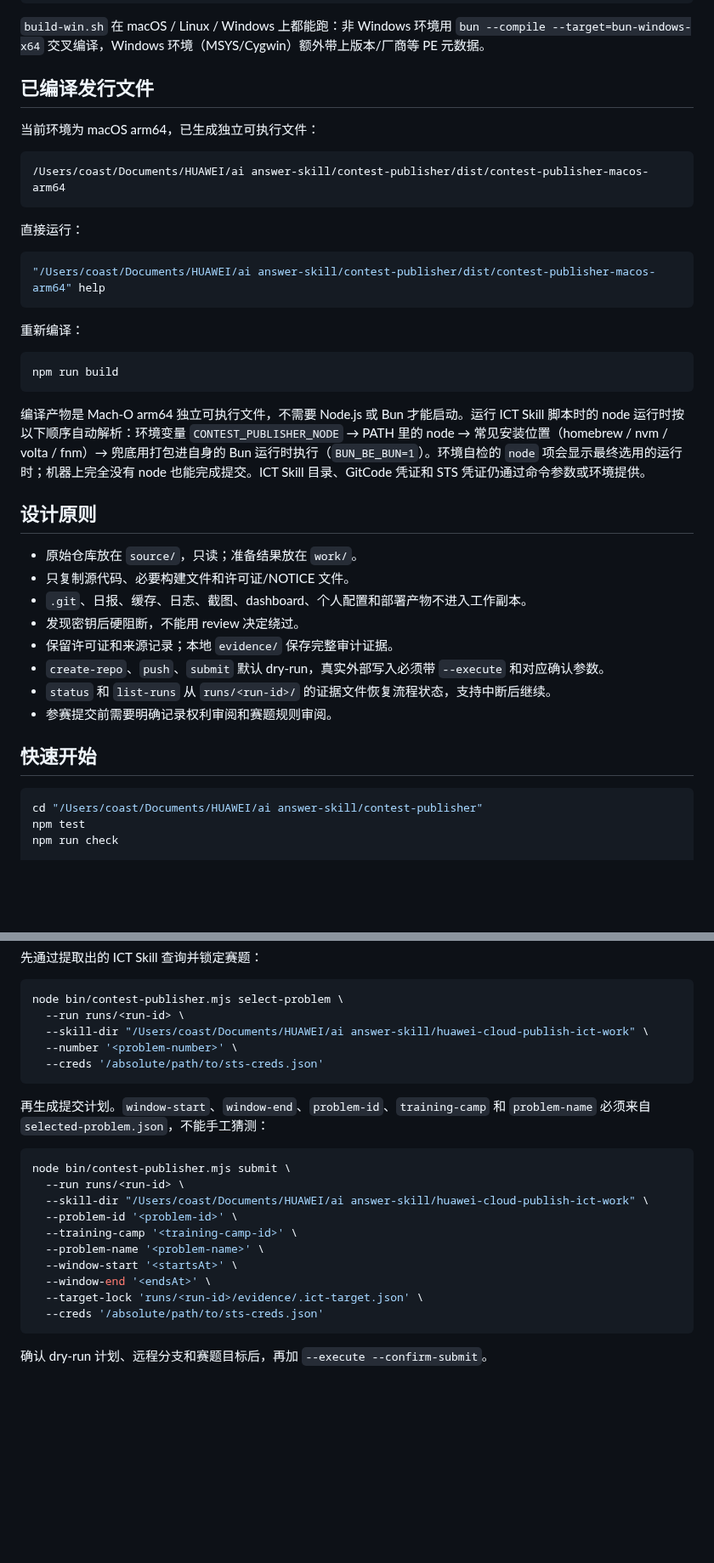
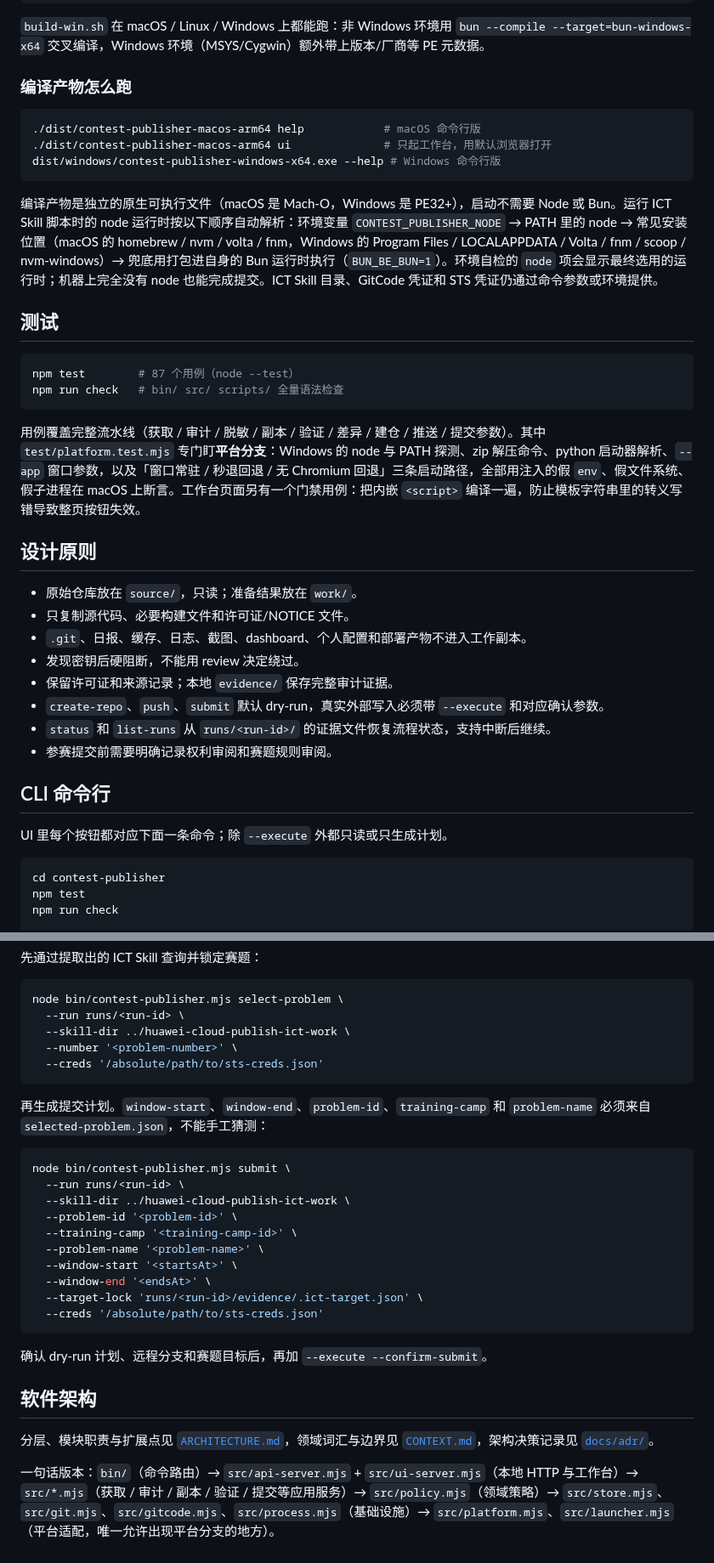
Before and after one commit to Coast-87/contest-publisher, a Markdown page: README.md, 2 parts joined by grey strips. Shown at 85% size. Rendered like a GitHub page; blank space fills up the shorter version.

````diff
--- a/README.md
+++ b/README.md
@@ -357,27 +406,24 @@ npm test             # 87 个用例，含 Windows 分支的纯函数用例
 
 `build-win.sh` 在 macOS / Linux / Windows 上都能跑：非 Windows 环境用 `bun --compile --target=bun-windows-x64` 交叉编译，Windows 环境（MSYS/Cygwin）额外带上版本/厂商等 PE 元数据。
 
-## 已编译发行文件
+### 编译产物怎么跑
 
-当前环境为 macOS arm64，已生成独立可执行文件：
-
-```text
-/Users/coast/Documents/HUAWEI/ai answer-skill/contest-publisher/dist/contest-publisher-macos-arm64
+```bash
+./dist/contest-publisher-macos-arm64 help            # macOS 命令行版
+./dist/contest-publisher-macos-arm64 ui              # 只起工作台，用默认浏览器打开
+dist/windows/contest-publisher-windows-x64.exe --help # Windows 命令行版
 ```
 
-直接运行：
+编译产物是独立的原生可执行文件（macOS 是 Mach-O，Windows 是 PE32+），启动不需要 Node 或 Bun。运行 ICT Skill 脚本时的 node 运行时按以下顺序自动解析：环境变量 `CONTEST_PUBLISHER_NODE` → PATH 里的 node → 常见安装位置（macOS 的 homebrew / nvm / volta / fnm，Windows 的 Program Files / LOCALAPPDATA / Volta / fnm / scoop / nvm-windows）→ 兜底用打包进自身的 Bun 运行时执行（`BUN_BE_BUN=1`）。环境自检的 `node` 项会显示最终选用的运行时；机器上完全没有 node 也能完成提交。ICT Skill 目录、GitCode 凭证和 STS 凭证仍通过命令参数或环境提供。
+
+## 测试
 
 ```bash
-"/Users/coast/Documents/HUAWEI/ai answer-skill/contest-publisher/dist/contest-publisher-macos-arm64" help
+npm test        # 87 个用例（node --test）
+npm run check   # bin/ src/ scripts/ 全量语法检查
 ```
 
-重新编译：
-
-```bash
-npm run build
-```
-
-编译产物是 Mach-O arm64 独立可执行文件，不需要 Node.js 或 Bun 才能启动。运行 ICT Skill 脚本时的 node 运行时按以下顺序自动解析：环境变量 `CONTEST_PUBLISHER_NODE` → PATH 里的 node → 常见安装位置（homebrew / nvm / volta / fnm）→ 兜底用打包进自身的 Bun 运行时执行（`BUN_BE_BUN=1`）。环境自检的 `node` 项会显示最终选用的运行时；机器上完全没有 node 也能完成提交。ICT Skill 目录、GitCode 凭证和 STS 凭证仍通过命令参数或环境提供。
+用例覆盖完整流水线（获取 / 审计 / 脱敏 / 副本 / 验证 / 差异 / 建仓 / 推送 / 提交参数）。其中 `test/platform.test.mjs` 专门盯**平台分支**：Windows 的 node 与 PATH 探测、zip 解压命令、python 启动器解析、`--app` 窗口参数，以及「窗口常驻 / 秒退回退 / 无 Chromium 回退」三条启动路径，全部用注入的假 `env`、假文件系统、假子进程在 macOS 上断言。工作台页面另有一个门禁用例：把内嵌 `<script>` 编译一遍，防止模板字符串里的转义写错导致整页按钮失效。
 
 ## 设计原则
 
@@ -390,10 +436,12 @@ npm run build
 - `status` 和 `list-runs` 从 `runs/<run-id>/` 的证据文件恢复流程状态，支持中断后继续。
 - 参赛提交前需要明确记录权利审阅和赛题规则审阅。
 
-## 快速开始
+## CLI 命令行
+
+UI 里每个按钮都对应下面一条命令；除 `--execute` 外都只读或只生成计划。
 
 ```bash
-cd "/Users/coast/Documents/HUAWEI/ai answer-skill/contest-publisher"
+cd contest-publisher
 npm test
 npm run check
 
@@ -441,7 +489,7 @@ node bin/contest-publisher.mjs push \
 ```bash
 node bin/contest-publisher.mjs select-problem \
   --run runs/<run-id> \
-  --skill-dir "/Users/coast/Documents/HUAWEI/ai answer-skill/huawei-cloud-publish-ict-work" \
+  --skill-dir ../huawei-cloud-publish-ict-work \
   --number '<problem-number>' \
   --creds '/absolute/path/to/sts-creds.json'
 ```
@@ -451,7 +499,7 @@ node bin/contest-publisher.mjs select-problem \
 ```bash
 node bin/contest-publisher.mjs submit \
   --run runs/<run-id> \
-  --skill-dir "/Users/coast/Documents/HUAWEI/ai answer-skill/huawei-cloud-publish-ict-work" \
+  --skill-dir ../huawei-cloud-publish-ict-work \
   --problem-id '<problem-id>' \
   --training-camp '<training-camp-id>' \
   --problem-name '<problem-name>' \
@@ -462,3 +510,9 @@ node bin/contest-publisher.mjs submit \
 ```
 
 确认 dry-run 计划、远程分支和赛题目标后，再加 `--execute --confirm-submit`。
+
+## 软件架构
+
+分层、模块职责与扩展点见 [`ARCHITECTURE.md`](ARCHITECTURE.md)，领域词汇与边界见 [`CONTEXT.md`](CONTEXT.md)，架构决策记录见 [`docs/adr/`](docs/adr/)。
+
+一句话版本：`bin/`（命令路由）→ `src/api-server.mjs` + `src/ui-server.mjs`（本地 HTTP 与工作台）→ `src/*.mjs`（获取 / 审计 / 副本 / 验证 / 提交等应用服务）→ `src/policy.mjs`（领域策略）→ `src/store.mjs`、`src/git.mjs`、`src/gitcode.mjs`、`src/process.mjs`（基础设施）→ `src/platform.mjs`、`src/launcher.mjs`（平台适配，唯一允许出现平台分支的地方）。
````
Also changed, not shown: other parts of README.md (+56 -7 lines), assets/screenshot-workbench.png (added).
